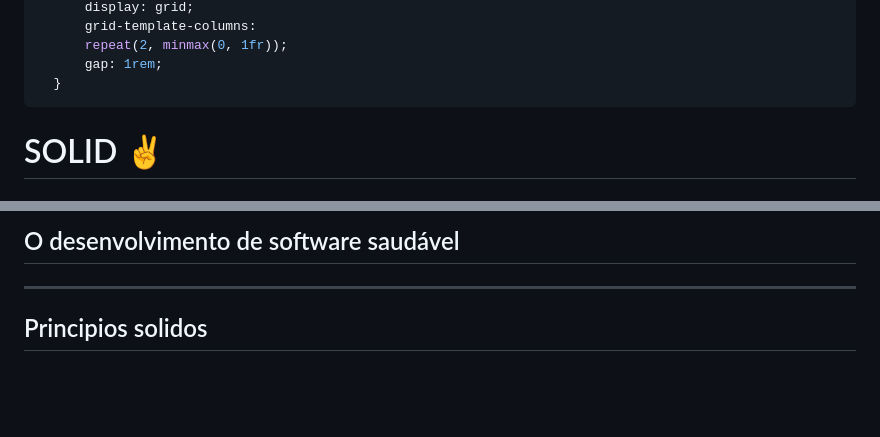
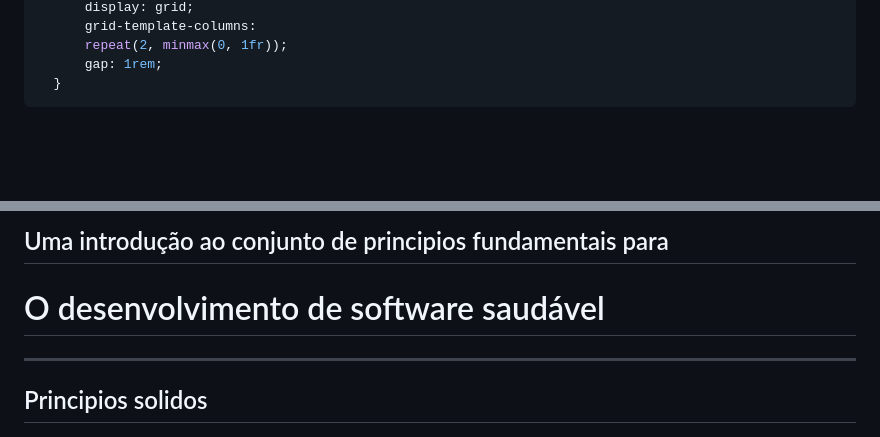
Before and after one commit to UeceComp-2022/SOLID, a Markdown page: src/index.md, 2 parts joined by grey strips. Drawn GitHub-style; blank space fills up the shorter version.

```diff
--- a/src/index.md
+++ b/src/index.md
@@ -12,5 +12,4 @@ style: |
   }
 ---
 
-# SOLID :v: <!--fit-->
 
@@ -18,5 +21,7 @@ style: |
 
-## O desenvolvimento de software saudável <!-- fit -->
+
+## Uma introdução ao conjunto de principios fundamentais para
+# O desenvolvimento de software saudável
 
 ---
 
```
Also changed, not shown: other parts of src/index.md (+77 -55 lines).
